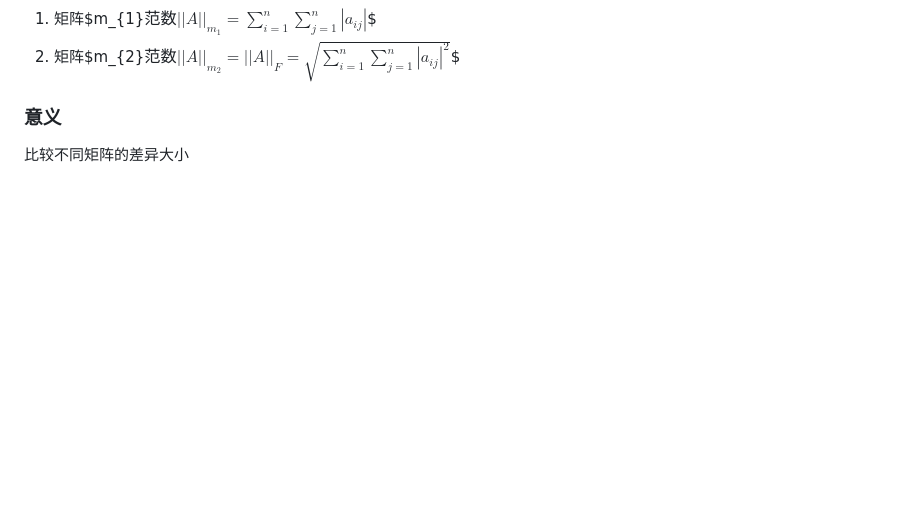
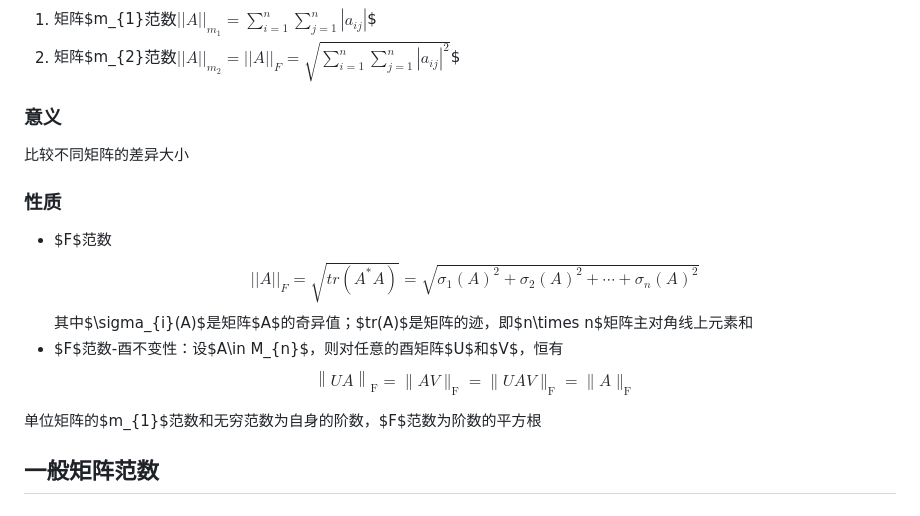
Before and after one commit to binisalegend/Road-To-CSAI, a Markdown page: Matrix-Analysis/矩阵分析课程笔记.md, the part around the change. Drawn GitHub-style; blank space fills up the shorter version.

Commit message:
vault backup: 2024-04-21 11:34:06
Affected files:
Matrix-Analysis/矩阵分析课程笔记.md

```diff
--- a/Matrix-Analysis/矩阵分析课程笔记.md
+++ b/Matrix-Analysis/矩阵分析课程笔记.md
@@ -478,3 +478,11 @@ $$U^*AU=\begin{bmatrix}\lambda_1&0&0\\0&\ddots&0\\0&0&\lambda_n\end{bmatrix}$$
 
 ### 意义
 比较不同矩阵的差异大小
+
+### 性质
+- $F$范数$$||A||_{F}=\sqrt{tr(A^{*}A)}=\sqrt{\sigma_{1}(A)^{2}+\sigma_{2}(A)^{2}+\cdots+\sigma_{n}(A)^{2}}$$其中$\sigma_{i}(A)$是矩阵$A$的奇异值；$tr(A)$是矩阵的迹，即$n\times n$矩阵主对角线上元素和
+- $F$范数-酉不变性：设$A\in M_{n}$，则对任意的酉矩阵$U$和$V$，恒有$$\left\|UA\right\|_{\mathrm{F}}=\parallel AV\parallel_{\mathrm{F}}=\parallel UAV\parallel_{\mathrm{F}}=\parallel A\parallel_{\mathrm{F}}$$
+
+单位矩阵的$m_{1}$范数和无穷范数为自身的阶数，$F$范数为阶数的平方根
+
+## 一般矩阵范数
```
